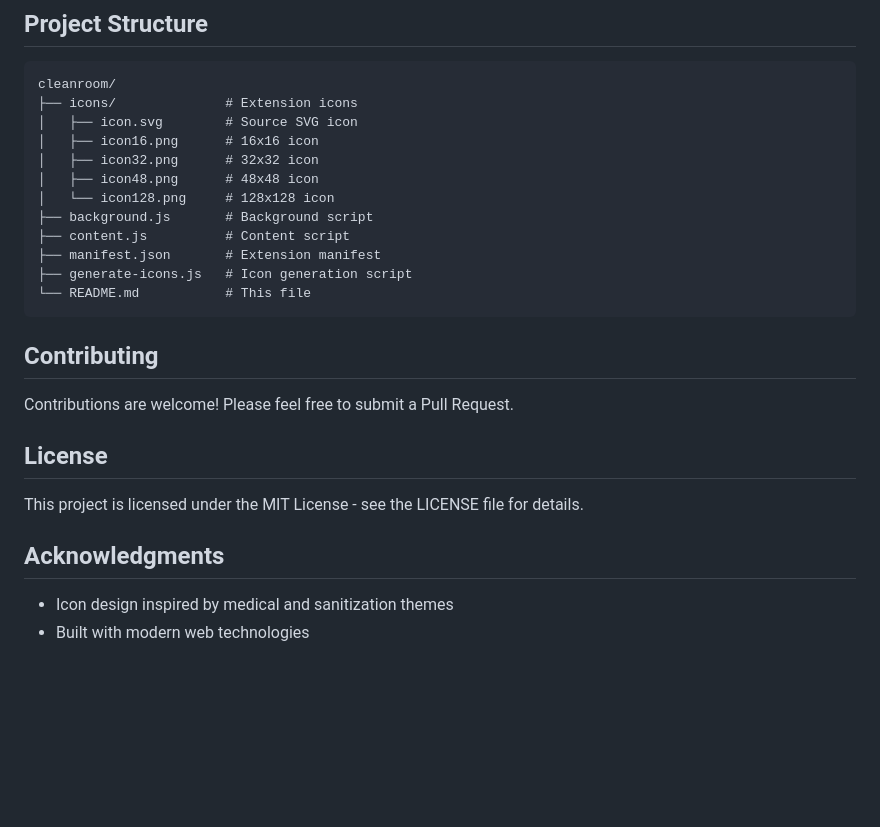
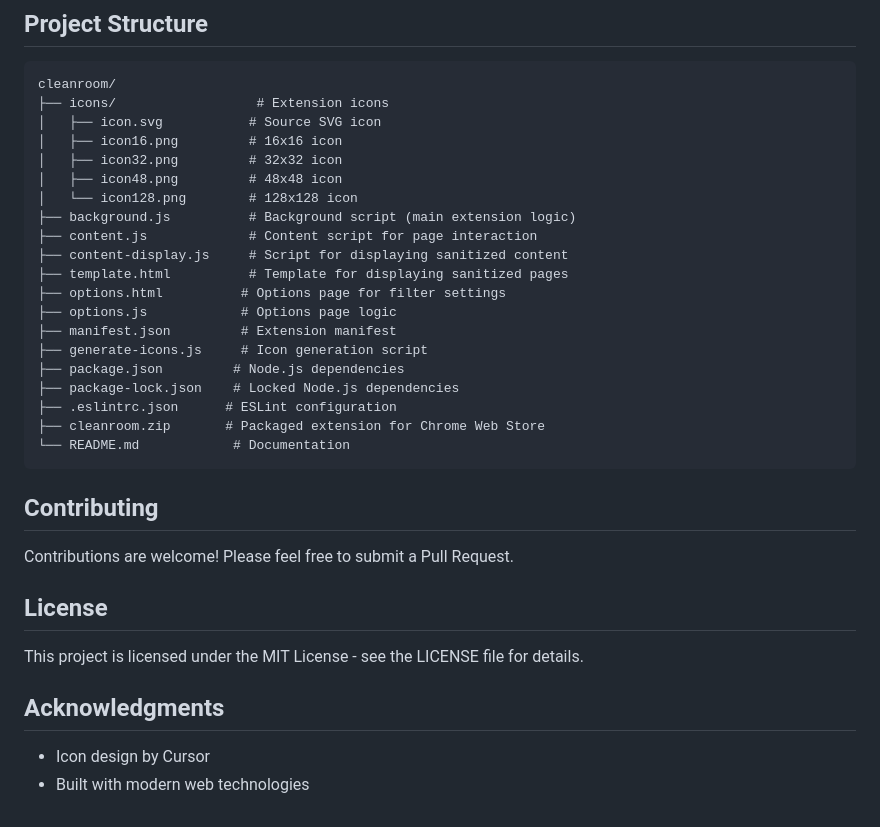
Before and after one commit to mesolimbo/cleanroom, a Markdown page: README.md, the part around the change. Rendered like a GitHub page; blank space fills up the shorter version.

Commit message:
Updated README with dir structure

````diff
--- a/README.md
+++ b/README.md
@@ -155,17 +155,25 @@ To package the extension for distribution on the Chrome Web Store:
 
 ```
 cleanroom/
-├── icons/              # Extension icons
-│   ├── icon.svg        # Source SVG icon
-│   ├── icon16.png      # 16x16 icon
-│   ├── icon32.png      # 32x32 icon
-│   ├── icon48.png      # 48x48 icon
-│   └── icon128.png     # 128x128 icon
-├── background.js       # Background script
-├── content.js          # Content script
-├── manifest.json       # Extension manifest
-├── generate-icons.js   # Icon generation script
-└── README.md           # This file
+├── icons/                  # Extension icons
+│   ├── icon.svg           # Source SVG icon
+│   ├── icon16.png         # 16x16 icon
+│   ├── icon32.png         # 32x32 icon
+│   ├── icon48.png         # 48x48 icon
+│   └── icon128.png        # 128x128 icon
+├── background.js          # Background script (main extension logic)
+├── content.js             # Content script for page interaction
+├── content-display.js     # Script for displaying sanitized content
+├── template.html          # Template for displaying sanitized pages
+├── options.html          # Options page for filter settings
+├── options.js            # Options page logic
+├── manifest.json         # Extension manifest
+├── generate-icons.js     # Icon generation script
+├── package.json         # Node.js dependencies
+├── package-lock.json    # Locked Node.js dependencies
+├── .eslintrc.json      # ESLint configuration
+├── cleanroom.zip       # Packaged extension for Chrome Web Store
+└── README.md            # Documentation
 ```
 
 ## Contributing
@@ -178,5 +186,5 @@ This project is licensed under the MIT License - see the LICENSE file for detail
 
 ## Acknowledgments
 
-- Icon design inspired by medical and sanitization themes
+- Icon design by Cursor
 - Built with modern web technologies
````
